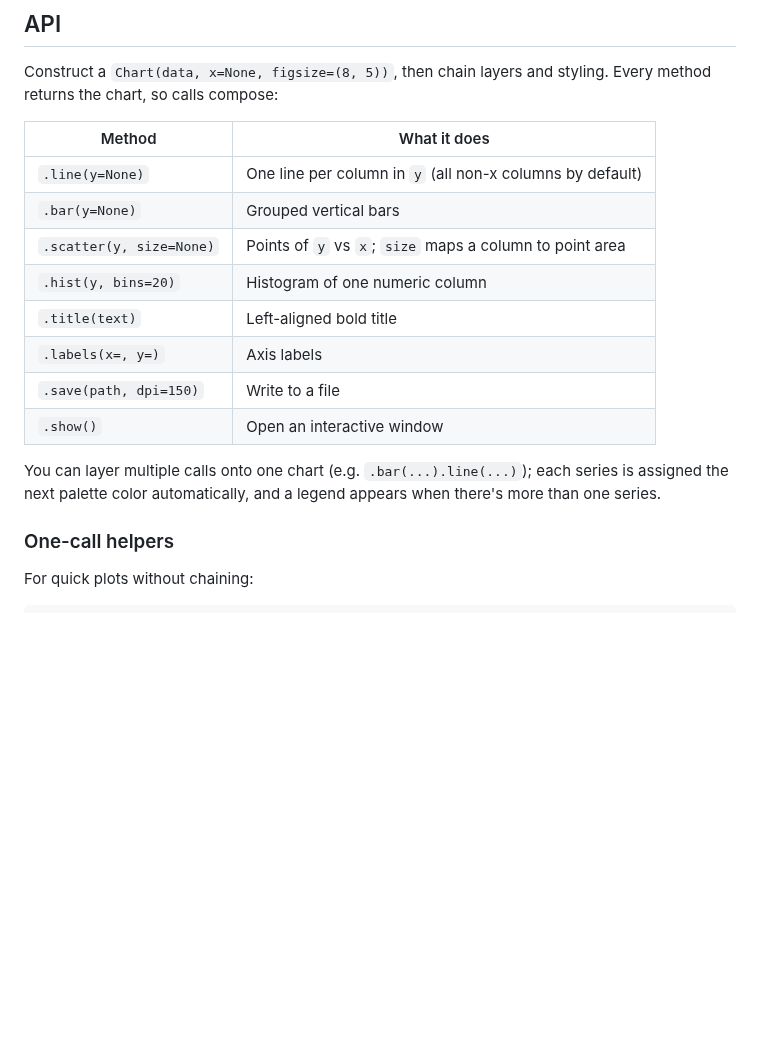
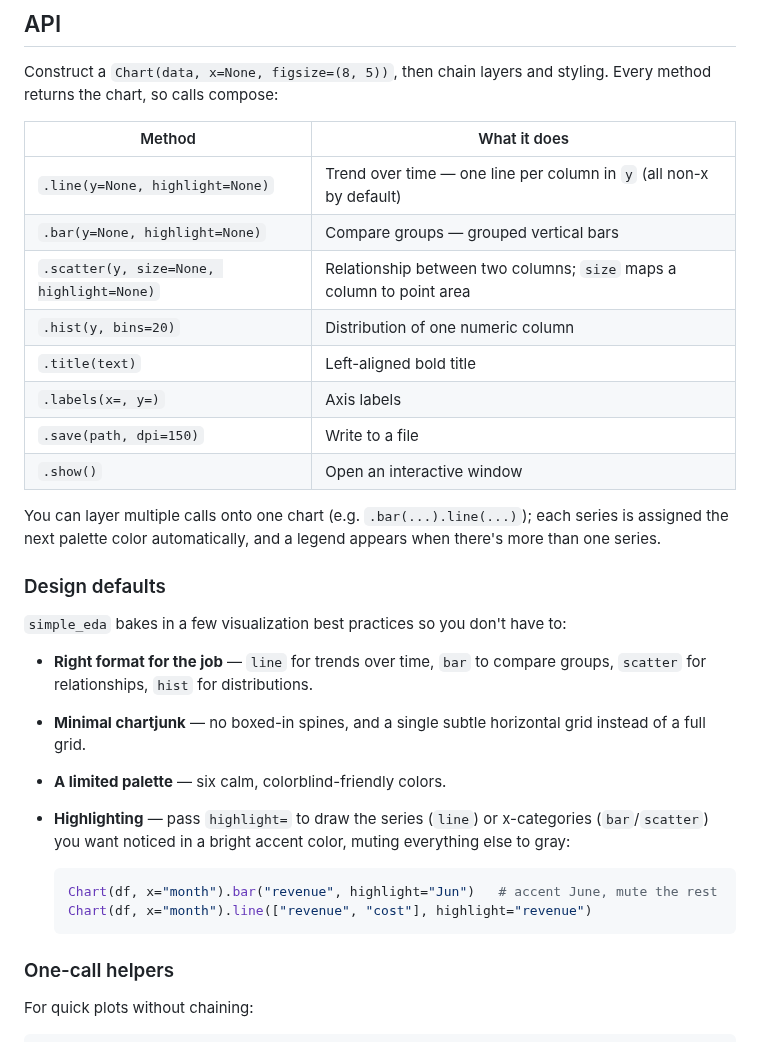
Before and after one commit to Alex-Casella/visualization_library_comms, a Markdown page: README.md, the part around the change. GitHub-like rendering; blank space fills up the shorter version.

````diff
--- a/README.md
+++ b/README.md
@@ -62,10 +62,10 @@ Every method returns the chart, so calls compose:
 
 | Method | What it does |
 | --- | --- |
-| `.line(y=None)` | One line per column in `y` (all non-x columns by default) |
-| `.bar(y=None)` | Grouped vertical bars |
-| `.scatter(y, size=None)` | Points of `y` vs `x`; `size` maps a column to point area |
-| `.hist(y, bins=20)` | Histogram of one numeric column |
+| `.line(y=None, highlight=None)` | Trend over time — one line per column in `y` (all non-x by default) |
+| `.bar(y=None, highlight=None)` | Compare groups — grouped vertical bars |
+| `.scatter(y, size=None, highlight=None)` | Relationship between two columns; `size` maps a column to point area |
+| `.hist(y, bins=20)` | Distribution of one numeric column |
 | `.title(text)` | Left-aligned bold title |
 | `.labels(x=, y=)` | Axis labels |
 | `.save(path, dpi=150)` | Write to a file |
@@ -74,6 +74,24 @@ Every method returns the chart, so calls compose:
 You can layer multiple calls onto one chart (e.g. `.bar(...).line(...)`); each
 series is assigned the next palette color automatically, and a legend appears
 when there's more than one series.
+
+### Design defaults
+
+`simple_eda` bakes in a few visualization best practices so you don't have to:
+
+- **Right format for the job** — `line` for trends over time, `bar` to compare
+  groups, `scatter` for relationships, `hist` for distributions.
+- **Minimal chartjunk** — no boxed-in spines, and a single subtle horizontal
+  grid instead of a full grid.
+- **A limited palette** — six calm, colorblind-friendly colors.
+- **Highlighting** — pass `highlight=` to draw the series (`line`) or
+  x-categories (`bar`/`scatter`) you want noticed in a bright accent color,
+  muting everything else to gray:
+
+  ```python
+  Chart(df, x="month").bar("revenue", highlight="Jun")   # accent June, mute the rest
+  Chart(df, x="month").line(["revenue", "cost"], highlight="revenue")
+  ```
 
 ### One-call helpers
 
````
Also changed, not shown: examples/README.md (+7 -2 lines), examples/images/quickstart_bar.png (added), examples/images/quickstart_combo.png (deleted), examples/images/quickstart_hist.png, examples/images/quickstart_line.png (added), examples/images/quickstart_scatter.png, 3 other files.
